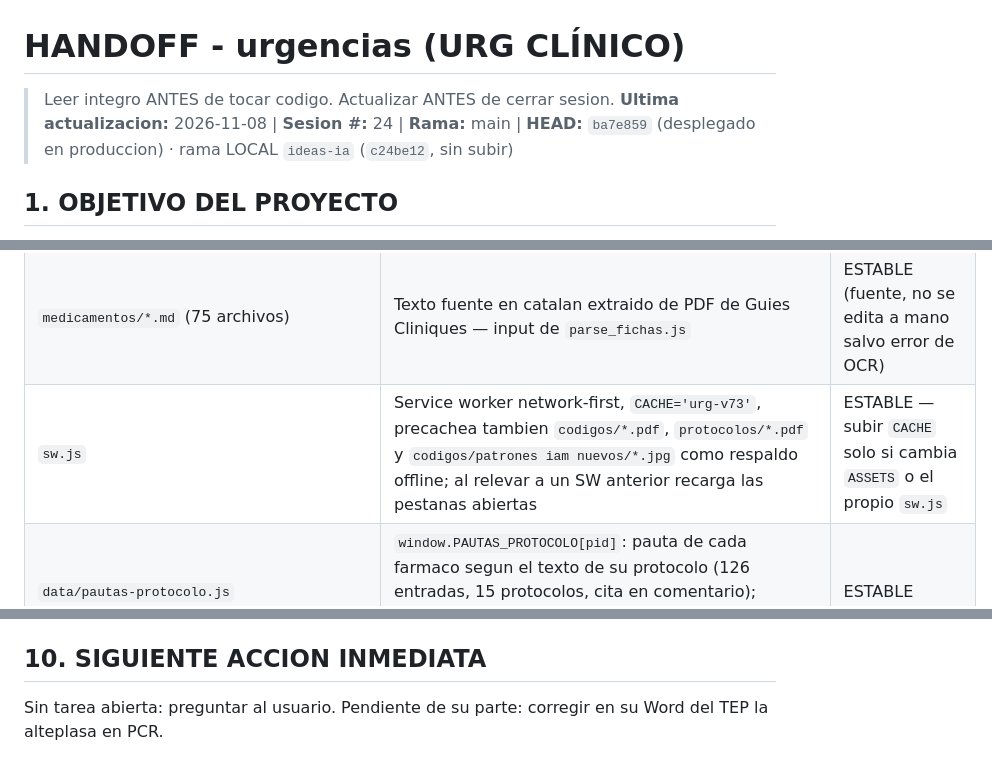
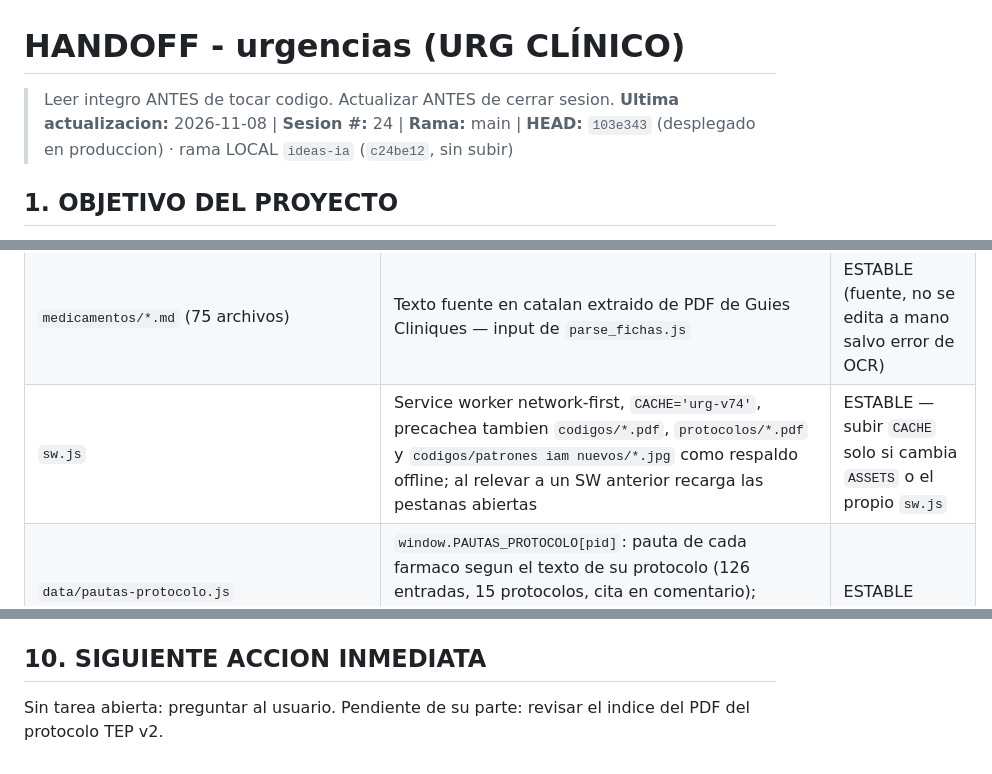
Before and after one commit to juliandavidhiguera/urgencias, a Markdown page: HANDOFF.md, 3 parts joined by grey strips. Drawn GitHub-style.

Commit message:
docs(handoff): protocolo TEP v2.0 con YEARS y Bova (103e343)

```diff
--- a/HANDOFF.md
+++ b/HANDOFF.md
@@ -1,6 +1,6 @@
 # HANDOFF - urgencias (URG CLÍNICO)
 > Leer integro ANTES de tocar codigo. Actualizar ANTES de cerrar sesion.
-**Ultima actualizacion:** 2026-11-08 | **Sesion #:** 24 | **Rama:** main | **HEAD:** `ba7e859` (desplegado en produccion) · rama LOCAL `ideas-ia` (`c24be12`, sin subir)
+**Ultima actualizacion:** 2026-11-08 | **Sesion #:** 24 | **Rama:** main | **HEAD:** `103e343` (desplegado en produccion) · rama LOCAL `ideas-ia` (`c24be12`, sin subir)
 
 ## 1. OBJETIVO DEL PROYECTO
 PWA de consulta rapida para urgencias: cheatsheets, escalas clinicas, formulas, protocolos de codigos de activacion (IAM/ictus/trauma/sepsis/riesgo suicidio), farmacos con perfusion IV calculada por peso, checklist de intubacion/SIR, fichas tecnicas y bibliografia. "Terminado" no aplica (herramienta viva de uso clinico); cada sesion anade/corrige contenido o UI.
@@ -42,7 +42,7 @@ PWA de consulta rapida para urgencias: cheatsheets, escalas clinicas, formulas,
 | `codigos/*.pdf` + `codigos/Fitxa_resum_codis_activacio.md` | Documentos fuente de los codigos de activacion (IAM, ictus, PPT, sepsia, riesgo suicidio) — referencia, no se parsean a JS | ESTABLE |
 | `codigos/patrones iam nuevos/*.jpg` | Galeria de patrones ECG de oclusion coronaria (OMI) usada en tab codi-IAM | ESTABLE |
 | `medicamentos/*.md` (75 archivos) | Texto fuente en catalan extraido de PDF de Guies Cliniques — input de `parse_fichas.js` | ESTABLE (fuente, no se edita a mano salvo error de OCR) |
-| `sw.js` | Service worker network-first, `CACHE='urg-v73'`, precachea tambien `codigos/*.pdf`, `protocolos/*.pdf` y `codigos/patrones iam nuevos/*.jpg` como respaldo offline; al relevar a un SW anterior recarga las pestanas abiertas | ESTABLE — subir `CACHE` solo si cambia `ASSETS` o el propio `sw.js` |
+| `sw.js` | Service worker network-first, `CACHE='urg-v74'`, precachea tambien `codigos/*.pdf`, `protocolos/*.pdf` y `codigos/patrones iam nuevos/*.jpg` como respaldo offline; al relevar a un SW anterior recarga las pestanas abiertas | ESTABLE — subir `CACHE` solo si cambia `ASSETS` o el propio `sw.js` |
 | `data/pautas-protocolo.js` | `window.PAUTAS_PROTOCOLO[pid]`: pauta de cada farmaco segun el texto de su protocolo (126 entradas, 15 protocolos, cita en comentario); `Farmaco@nodo` manda sobre `Farmaco`, `''` = sin pauta en ese nodo | ESTABLE |
 | `Calculadora_Index_Fragil_VIG.md` | Plantilla original (catalan) del Index Fragil-VIG, trackeada como referencia | ESTABLE |
 
@@ -209,4 +210,4 @@ PWA de consulta rapida para urgencias: cheatsheets, escalas clinicas, formulas,
 - **Rango de perfusion por nodo**: `{n, dosis, min, max, rango}` en `farmacos` de un nodo sustituye el rango de `data/infusions.js` en el panel lateral (`_farmRango`, leido via `_farmCfgDeCaja`). Sin `min` se usa el de Perfusion IV. Titulos de escala sin entidades HTML (`&lt;`): el panel lateral los pone con `textContent`.
 
 ## 10. SIGUIENTE ACCION INMEDIATA
-Sin tarea abierta: preguntar al usuario. Pendiente de su parte: corregir en su Word del TEP la alteplasa en PCR.
+Sin tarea abierta: preguntar al usuario. Pendiente de su parte: revisar el indice del PDF del protocolo TEP v2.
```
Also changed, not shown: other parts of HANDOFF.md (+1 -0 lines).
